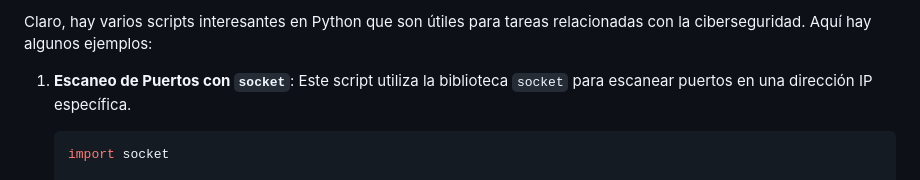
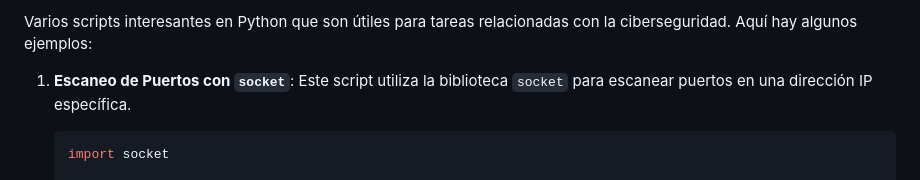
Before and after one commit to Gerijacki/Cyber_Startupv2, a Markdown page: python-ciber.md, the part around the change. GitHub-like rendering.

Commit message:
python.md

```diff
--- a/python-ciber.md
+++ b/python-ciber.md
@@ -1,4 +1,4 @@
-Claro, hay varios scripts interesantes en Python que son útiles para tareas relacionadas con la ciberseguridad. Aquí hay algunos ejemplos:
+Varios scripts interesantes en Python que son útiles para tareas relacionadas con la ciberseguridad. Aquí hay algunos ejemplos:
 
 1. **Escaneo de Puertos con `socket`**:
    Este script utiliza la biblioteca `socket` para escanear puertos en una dirección IP específica.
```
